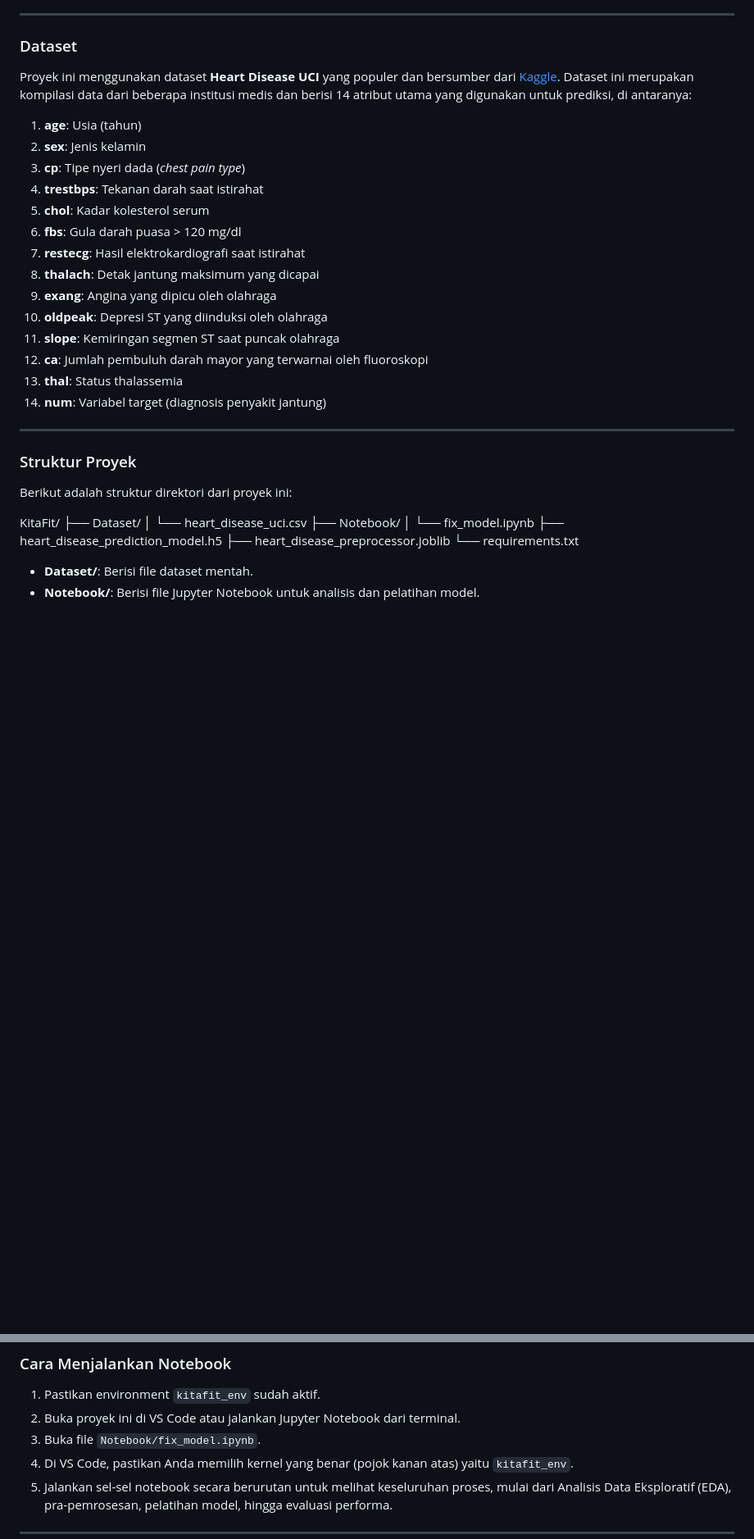
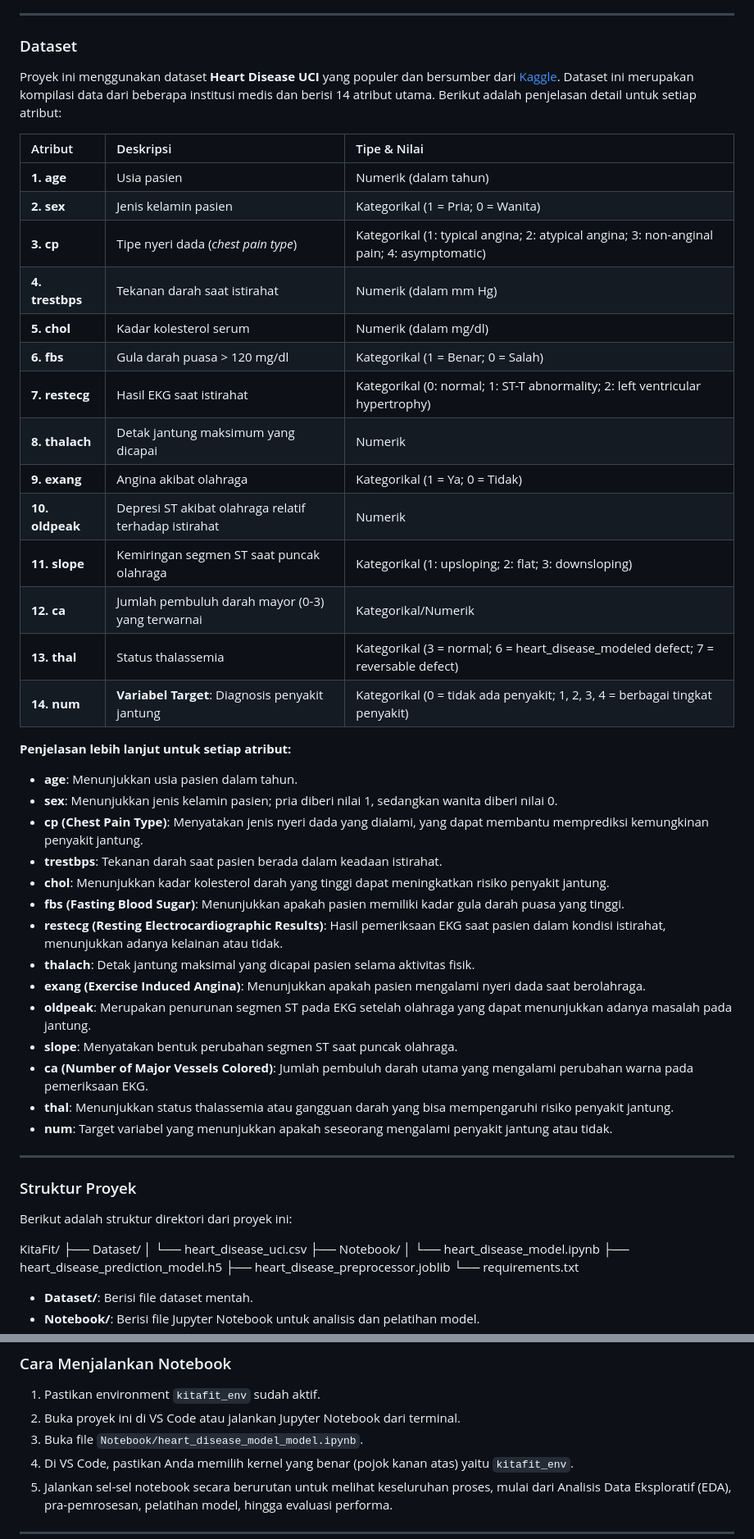
Before and after one commit to DianPandus/KitaFit, a Markdown page: README.md, 2 parts joined by grey strips. Shown at 82% size. GitHub-like rendering; blank space fills up the shorter version.

```diff
--- a/README.md
+++ b/README.md
@@ -12,21 +12,41 @@ Proyek *capstone* ini bertujuan untuk membangun model *machine learning* yang ma
 
 ### Dataset
 
-Proyek ini menggunakan dataset **Heart Disease UCI** yang populer dan bersumber dari [Kaggle](https://www.kaggle.com/datasets/redwankarimsony/heart-disease-data). Dataset ini merupakan kompilasi data dari beberapa institusi medis dan berisi 14 atribut utama yang digunakan untuk prediksi, di antaranya:
-1.  **age**: Usia (tahun)
-2.  **sex**: Jenis kelamin
-3.  **cp**: Tipe nyeri dada (*chest pain type*)
-4.  **trestbps**: Tekanan darah saat istirahat
-5.  **chol**: Kadar kolesterol serum
-6.  **fbs**: Gula darah puasa > 120 mg/dl
-7.  **restecg**: Hasil elektrokardiografi saat istirahat
-8.  **thalach**: Detak jantung maksimum yang dicapai
-9.  **exang**: Angina yang dipicu oleh olahraga
-10. **oldpeak**: Depresi ST yang diinduksi oleh olahraga
-11. **slope**: Kemiringan segmen ST saat puncak olahraga
-12. **ca**: Jumlah pembuluh darah mayor yang terwarnai oleh fluoroskopi
-13. **thal**: Status thalassemia
-14. **num**: Variabel target (diagnosis penyakit jantung)
+Proyek ini menggunakan dataset **Heart Disease UCI** yang populer dan bersumber dari [Kaggle](https://www.kaggle.com/datasets/redwankarimsony/heart-disease-data). Dataset ini merupakan kompilasi data dari beberapa institusi medis dan berisi 14 atribut utama. Berikut adalah penjelasan detail untuk setiap atribut:
+
+| Atribut | Deskripsi | Tipe & Nilai |
+| :--- | :--- | :--- |
+| **1. age** | Usia pasien | Numerik (dalam tahun) |
+| **2. sex** | Jenis kelamin pasien | Kategorikal (1 = Pria; 0 = Wanita) |
+| **3. cp** | Tipe nyeri dada (*chest pain type*) | Kategorikal (1: typical angina; 2: atypical angina; 3: non-anginal pain; 4: asymptomatic) |
+| **4. trestbps**| Tekanan darah saat istirahat | Numerik (dalam mm Hg) |
+| **5. chol** | Kadar kolesterol serum | Numerik (dalam mg/dl) |
+| **6. fbs** | Gula darah puasa > 120 mg/dl | Kategorikal (1 = Benar; 0 = Salah) |
+| **7. restecg** | Hasil EKG saat istirahat | Kategorikal (0: normal; 1: ST-T abnormality; 2: left ventricular hypertrophy) |
+| **8. thalach** | Detak jantung maksimum yang dicapai | Numerik |
+| **9. exang** | Angina akibat olahraga | Kategorikal (1 = Ya; 0 = Tidak) |
+| **10. oldpeak**| Depresi ST akibat olahraga relatif terhadap istirahat | Numerik |
+| **11. slope** | Kemiringan segmen ST saat puncak olahraga | Kategorikal (1: upsloping; 2: flat; 3: downsloping) |
+| **12. ca** | Jumlah pembuluh darah mayor (0-3) yang terwarnai | Kategorikal/Numerik |
+| **13. thal** | Status thalassemia | Kategorikal (3 = normal; 6 = heart_disease_modeled defect; 7 = reversable defect) |
+| **14. num** | **Variabel Target**: Diagnosis penyakit jantung | Kategorikal (0 = tidak ada penyakit; 1, 2, 3, 4 = berbagai tingkat penyakit) |
+
+**Penjelasan lebih lanjut untuk setiap atribut:**
+
+* **age**: Menunjukkan usia pasien dalam tahun.
+* **sex**: Menunjukkan jenis kelamin pasien; pria diberi nilai 1, sedangkan wanita diberi nilai 0.
+* **cp (Chest Pain Type)**: Menyatakan jenis nyeri dada yang dialami, yang dapat membantu memprediksi kemungkinan penyakit jantung.
+* **trestbps**: Tekanan darah saat pasien berada dalam keadaan istirahat.
+* **chol**: Menunjukkan kadar kolesterol darah yang tinggi dapat meningkatkan risiko penyakit jantung.
+* **fbs (Fasting Blood Sugar)**: Menunjukkan apakah pasien memiliki kadar gula darah puasa yang tinggi.
+* **restecg (Resting Electrocardiographic Results)**: Hasil pemeriksaan EKG saat pasien dalam kondisi istirahat, menunjukkan adanya kelainan atau tidak.
+* **thalach**: Detak jantung maksimal yang dicapai pasien selama aktivitas fisik.
+* **exang (Exercise Induced Angina)**: Menunjukkan apakah pasien mengalami nyeri dada saat berolahraga.
+* **oldpeak**: Merupakan penurunan segmen ST pada EKG setelah olahraga yang dapat menunjukkan adanya masalah pada jantung.
+* **slope**: Menyatakan bentuk perubahan segmen ST saat puncak olahraga.
+* **ca (Number of Major Vessels Colored)**: Jumlah pembuluh darah utama yang mengalami perubahan warna pada pemeriksaan EKG.
+* **thal**: Menunjukkan status thalassemia atau gangguan darah yang bisa mempengaruhi risiko penyakit jantung.
+* **num**: Target variabel yang menunjukkan apakah seseorang mengalami penyakit jantung atau tidak.
 
 ---
 
@@ -39,7 +59,7 @@ KitaFit/
 ├── Dataset/
 │   └── heart_disease_uci.csv
 ├── Notebook/
-│   └── fix_model.ipynb
+│   └── heart_disease_model.ipynb
 ├── heart_disease_prediction_model.h5
 ├── heart_disease_preprocessor.joblib
 └── requirements.txt
@@ -100,7 +120,7 @@ Untuk menjalankan notebook ini di lingkungan lokal, disarankan untuk membuat *en
 
 1.  Pastikan environment `kitafit_env` sudah aktif.
 2.  Buka proyek ini di VS Code atau jalankan Jupyter Notebook dari terminal.
-3.  Buka file `Notebook/fix_model.ipynb`.
+3.  Buka file `Notebook/heart_disease_model_model.ipynb`.
 4.  Di VS Code, pastikan Anda memilih kernel yang benar (pojok kanan atas) yaitu `kitafit_env`.
 5.  Jalankan sel-sel notebook secara berurutan untuk melihat keseluruhan proses, mulai dari Analisis Data Eksploratif (EDA), pra-pemrosesan, pelatihan model, hingga evaluasi performa.
 
```
